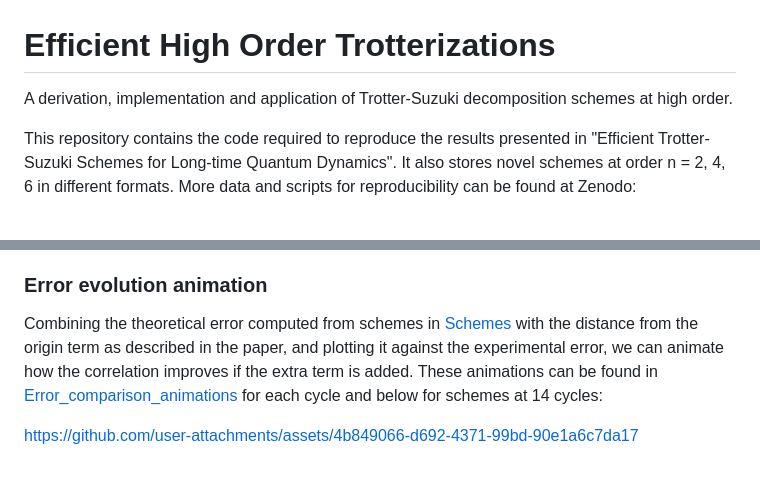
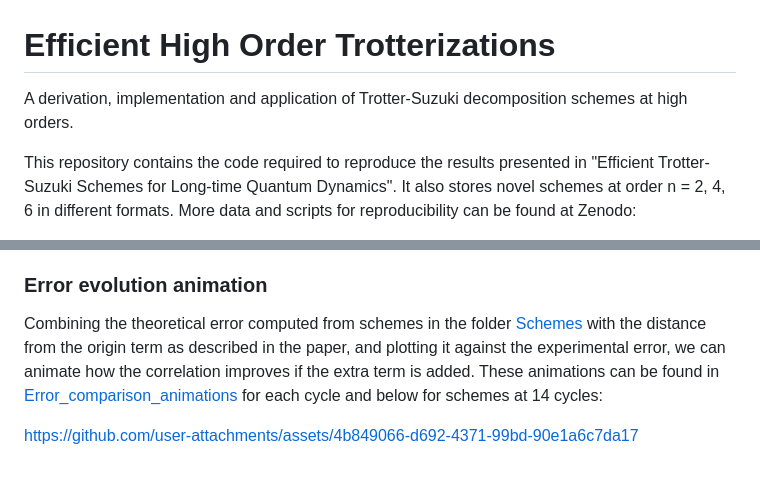
Before and after one commit to MarkoMalezic/Efficient_Trotterizations, a Markdown page: README.md, 2 parts joined by grey strips. Drawn GitHub-style.

Commit message:
small typo

```diff
--- a/README.md
+++ b/README.md
@@ -1,6 +1,6 @@
 # Efficient High Order Trotterizations
 
-A derivation, implementation and application of Trotter-Suzuki decomposition schemes at high order.
+A derivation, implementation and application of Trotter-Suzuki decomposition schemes at high orders.
 
 This repository contains the code required to reproduce the results presented in "Efficient Trotter-Suzuki Schemes for Long-time Quantum Dynamics".
 It also stores novel schemes at order n = 2, 4, 6 in different formats.
@@ -48,7 +48,7 @@ Further details can be found in `README-Heisenberg.md`.
 
 ### Error evolution animation
 
-Combining the theoretical error computed from schemes in [Schemes](/Code/Trotter-Suzuki_schemes/Data/Schemes) with the distance from the origin term as described in the paper, and plotting it against the experimental error, we can animate how the correlation improves if the extra term is added.
+Combining the theoretical error computed from schemes in the folder [Schemes](/Code/Trotter-Suzuki_schemes/Data/Schemes) with the distance from the origin term as described in the paper, and plotting it against the experimental error, we can animate how the correlation improves if the extra term is added.
 These animations can be found in [Error_comparison_animations](/Error_comparison_animations/) for each cycle and below for schemes at 14 cycles:
 
 https://github.com/user-attachments/assets/4b849066-d692-4371-99bd-90e1a6c7da17
```
